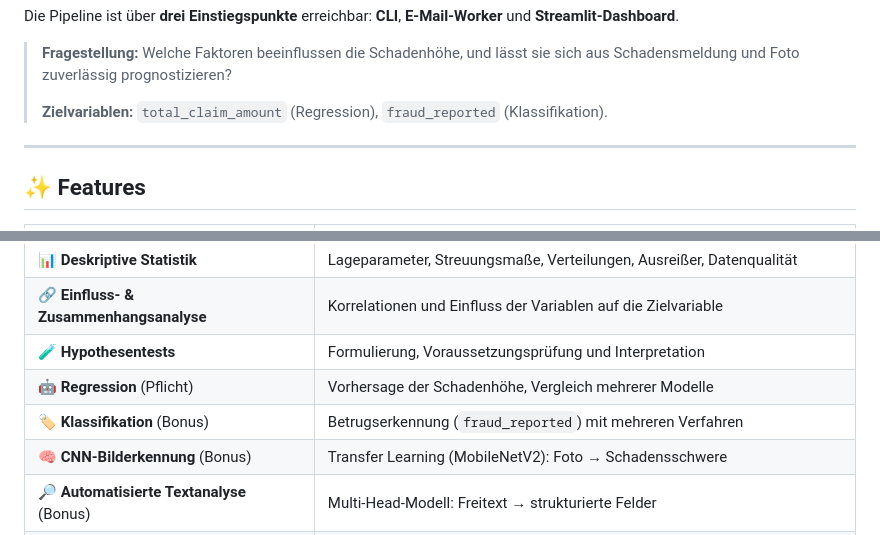
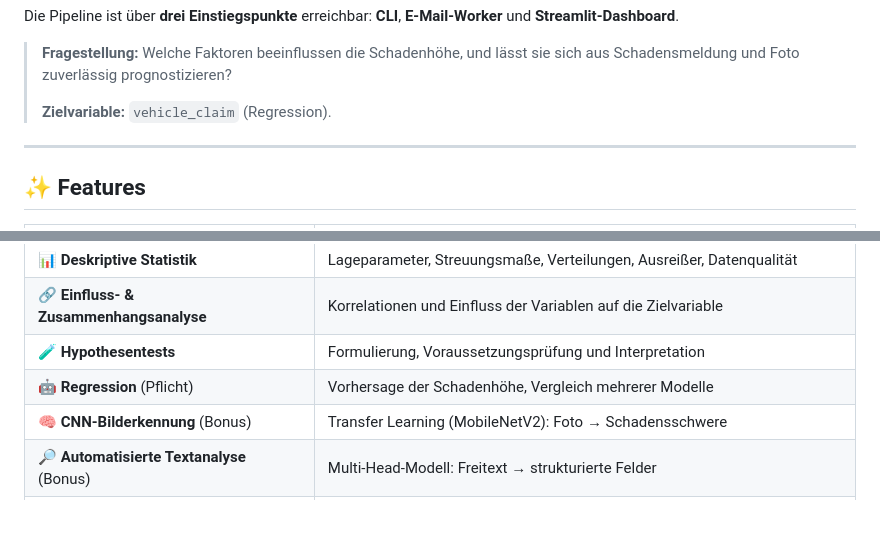
Before and after one commit to fostij/InterGeeks-Agiles-Programmierprojekt, a Markdown page: README.md, 2 parts joined by grey strips. GitHub-like rendering.

```diff
--- a/README.md
+++ b/README.md
@@ -39,7 +39,7 @@ und **Streamlit-Dashboard**.
 > **Fragestellung:** Welche Faktoren beeinflussen die Schadenhöhe, und lässt sie
 > sich aus Schadensmeldung und Foto zuverlässig prognostizieren?
 >
-> **Zielvariablen:** `total_claim_amount` (Regression), `fraud_reported` (Klassifikation).
+> **Zielvariable:** `vehicle_claim` (Regression).
 
 ---
 
@@ -53,7 +53,6 @@ und **Streamlit-Dashboard**.
 | 🔗 **Einfluss- & Zusammenhangsanalyse** | Korrelationen und Einfluss der Variablen auf die Zielvariable |
 | 🧪 **Hypothesentests** | Formulierung, Voraussetzungsprüfung und Interpretation |
 | 🤖 **Regression** (Pflicht) | Vorhersage der Schadenhöhe, Vergleich mehrerer Modelle |
-| 🏷️ **Klassifikation** (Bonus) | Betrugserkennung (`fraud_reported`) mit mehreren Verfahren |
 | 🧠 **CNN-Bilderkennung** (Bonus) | Transfer Learning (MobileNetV2): Foto → Schadensschwere |
 | 🔎 **Automatisierte Textanalyse** (Bonus) | Multi-Head-Modell: Freitext → strukturierte Felder |
 | 🧩 **Zentrale Pipeline** | Ein Backend orchestriert alle Stufen für jeden Client |
```
